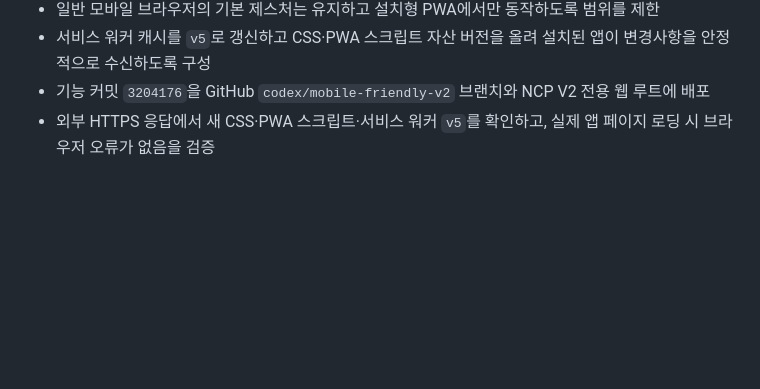
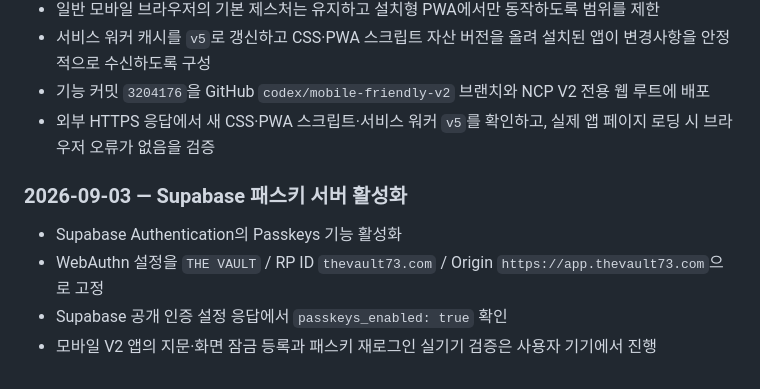
Before and after one commit to groot512/the-vault-landing, a Markdown page: 작업순서 및 작업기록.MD, the part around the change. Rendered like a GitHub page; blank space fills up the shorter version.

Commit message:
docs: record passkey server activation

```diff
--- a/작업순서 및 작업기록.MD
+++ b/작업순서 및 작업기록.MD
@@ -954,3 +954,10 @@ Windows에서도 LF 줄바꿈을 사용한다. 한 장비에서만 파일명 대
 - 서비스 워커 캐시를 `v5`로 갱신하고 CSS·PWA 스크립트 자산 버전을 올려 설치된 앱이 변경사항을 안정적으로 수신하도록 구성
 - 기능 커밋 `3204176`을 GitHub `codex/mobile-friendly-v2` 브랜치와 NCP V2 전용 웹 루트에 배포
 - 외부 HTTPS 응답에서 새 CSS·PWA 스크립트·서비스 워커 `v5`를 확인하고, 실제 앱 페이지 로딩 시 브라우저 오류가 없음을 검증
+
+### 2026-09-03 — Supabase 패스키 서버 활성화
+
+- Supabase Authentication의 Passkeys 기능 활성화
+- WebAuthn 설정을 `THE VAULT` / RP ID `thevault73.com` / Origin `https://app.thevault73.com`으로 고정
+- Supabase 공개 인증 설정 응답에서 `passkeys_enabled: true` 확인
+- 모바일 V2 앱의 지문·화면 잠금 등록과 패스키 재로그인 실기기 검증은 사용자 기기에서 진행
```
